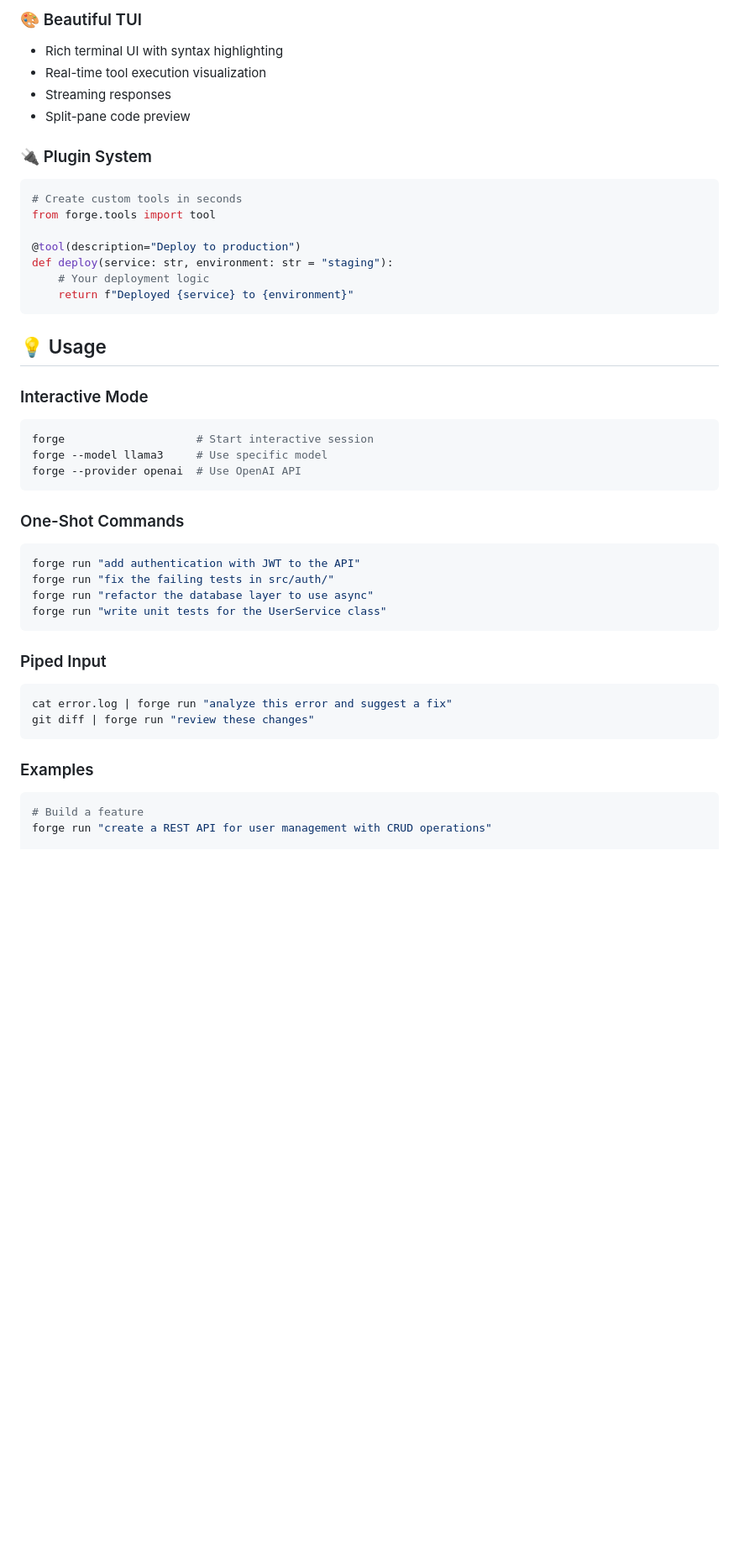
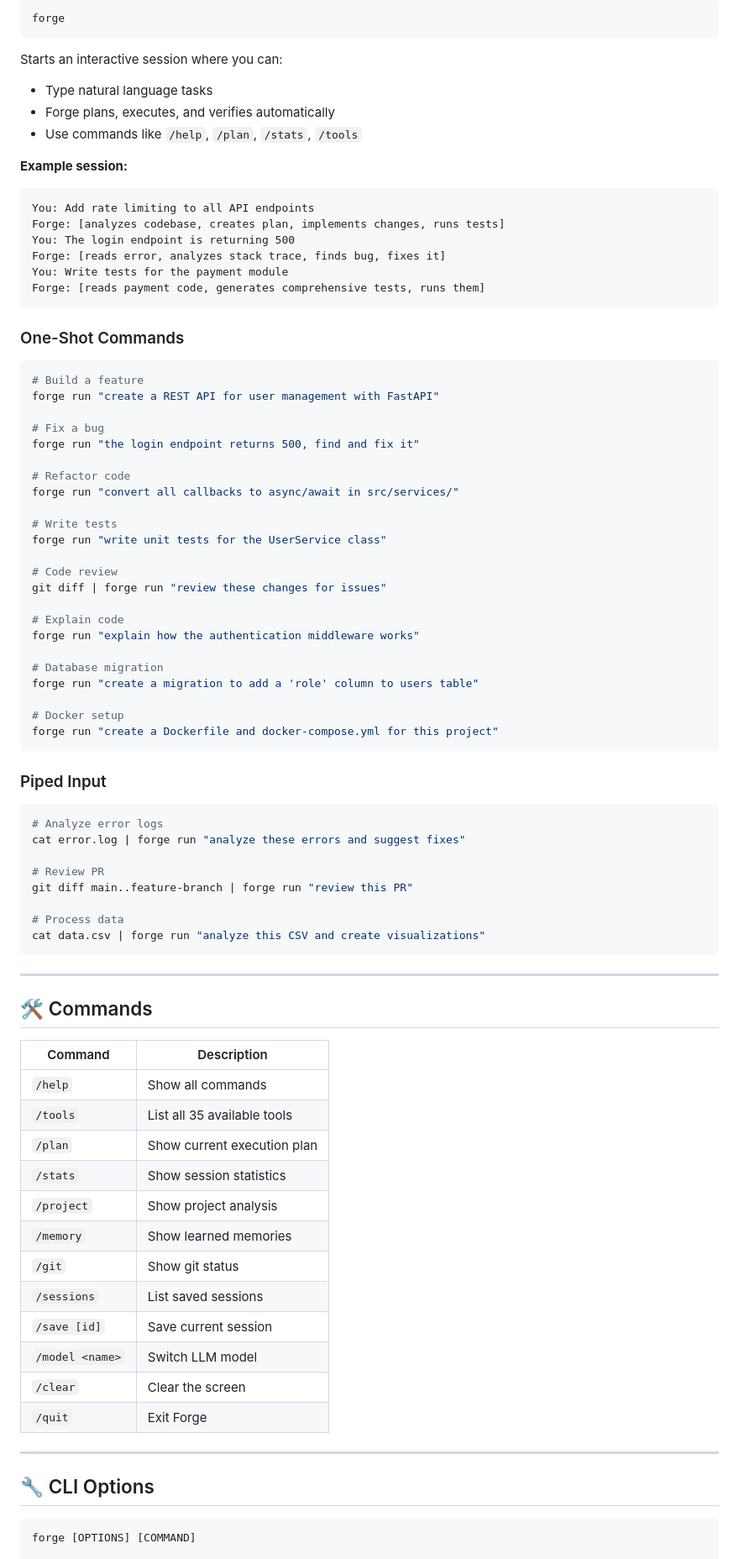
Before and after one commit to shindeyamit226-max/forge, a Markdown page: README.md, the part around one of its changes. Shown at 84% size. GitHub-like rendering; blank space fills up the shorter version.

````diff
--- a/README.md
+++ b/README.md
@@ -77,47 +50,87 @@ Forge doesn't just generate code — it **thinks, plans, executes, and iterates*
 
-### 🎨 Beautiful TUI
-- Rich terminal UI with syntax highlighting
-- Real-time tool execution visualization
-- Streaming responses
-- Split-pane code preview
-
-### 🔌 Plugin System
-```python
-# Create custom tools in seconds
-from forge.tools import tool
-
-@tool(description="Deploy to production")
-def deploy(service: str, environment: str = "staging"):
-    # Your deployment logic
-    return f"Deployed {service} to {environment}"
+```bash
+forge
 ```
 
-## 💡 Usage
+Starts an interactive session where you can:
+- Type natural language tasks
+- Forge plans, executes, and verifies automatically
+- Use commands like `/help`, `/plan`, `/stats`, `/tools`
 
-### Interactive Mode
-```bash
-forge                    # Start interactive session
-forge --model llama3     # Use specific model
-forge --provider openai  # Use OpenAI API
+**Example session:**
+```
+You: Add rate limiting to all API endpoints
+Forge: [analyzes codebase, creates plan, implements changes, runs tests]
+You: The login endpoint is returning 500
+Forge: [reads error, analyzes stack trace, finds bug, fixes it]
+You: Write tests for the payment module
+Forge: [reads payment code, generates comprehensive tests, runs them]
 ```
 
 ### One-Shot Commands
+
 ```bash
-forge run "add authentication with JWT to the API"
-forge run "fix the failing tests in src/auth/"
-forge run "refactor the database layer to use async"
+# Build a feature
+forge run "create a REST API for user management with FastAPI"
+
+# Fix a bug
+forge run "the login endpoint returns 500, find and fix it"
+
+# Refactor code
+forge run "convert all callbacks to async/await in src/services/"
+
+# Write tests
 forge run "write unit tests for the UserService class"
+
+# Code review
+git diff | forge run "review these changes for issues"
+
+# Explain code
+forge run "explain how the authentication middleware works"
+
+# Database migration
+forge run "create a migration to add a 'role' column to users table"
+
+# Docker setup
+forge run "create a Dockerfile and docker-compose.yml for this project"
 ```
 
 ### Piped Input
+
 ```bash
-cat error.log | forge run "analyze this error and suggest a fix"
-git diff | forge run "review these changes"
+# Analyze error logs
+cat error.log | forge run "analyze these errors and suggest fixes"
+
+# Review PR
+git diff main..feature-branch | forge run "review this PR"
+
+# Process data
+cat data.csv | forge run "analyze this CSV and create visualizations"
 ```
 
-### Examples
+---
+
+## 🛠️ Commands
+
+| Command | Description |
+|---------|-------------|
+| `/help` | Show all commands |
+| `/tools` | List all 35 available tools |
+| `/plan` | Show current execution plan |
+| `/stats` | Show session statistics |
+| `/project` | Show project analysis |
+| `/memory` | Show learned memories |
+| `/git` | Show git status |
+| `/sessions` | List saved sessions |
+| `/save [id]` | Save current session |
+| `/model <name>` | Switch LLM model |
+| `/clear` | Clear the screen |
+| `/quit` | Exit Forge |
+
+---
+
+## 🔧 CLI Options
 
 ```bash
-# Build a feature
-forge run "create a REST API for user management with CRUD operations"
+forge [OPTIONS] [COMMAND]
 
````
Also changed, not shown: other parts of README.md (+166 -89 lines).
